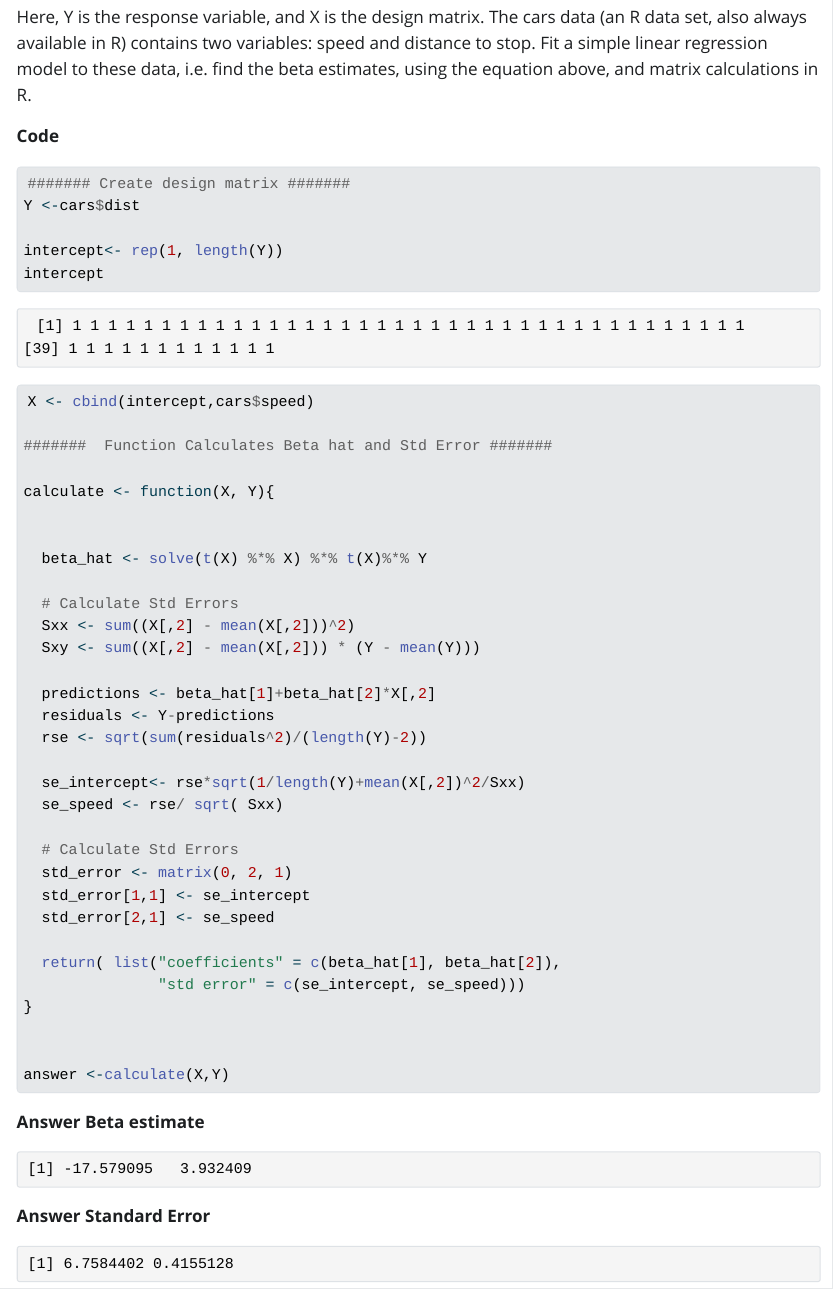
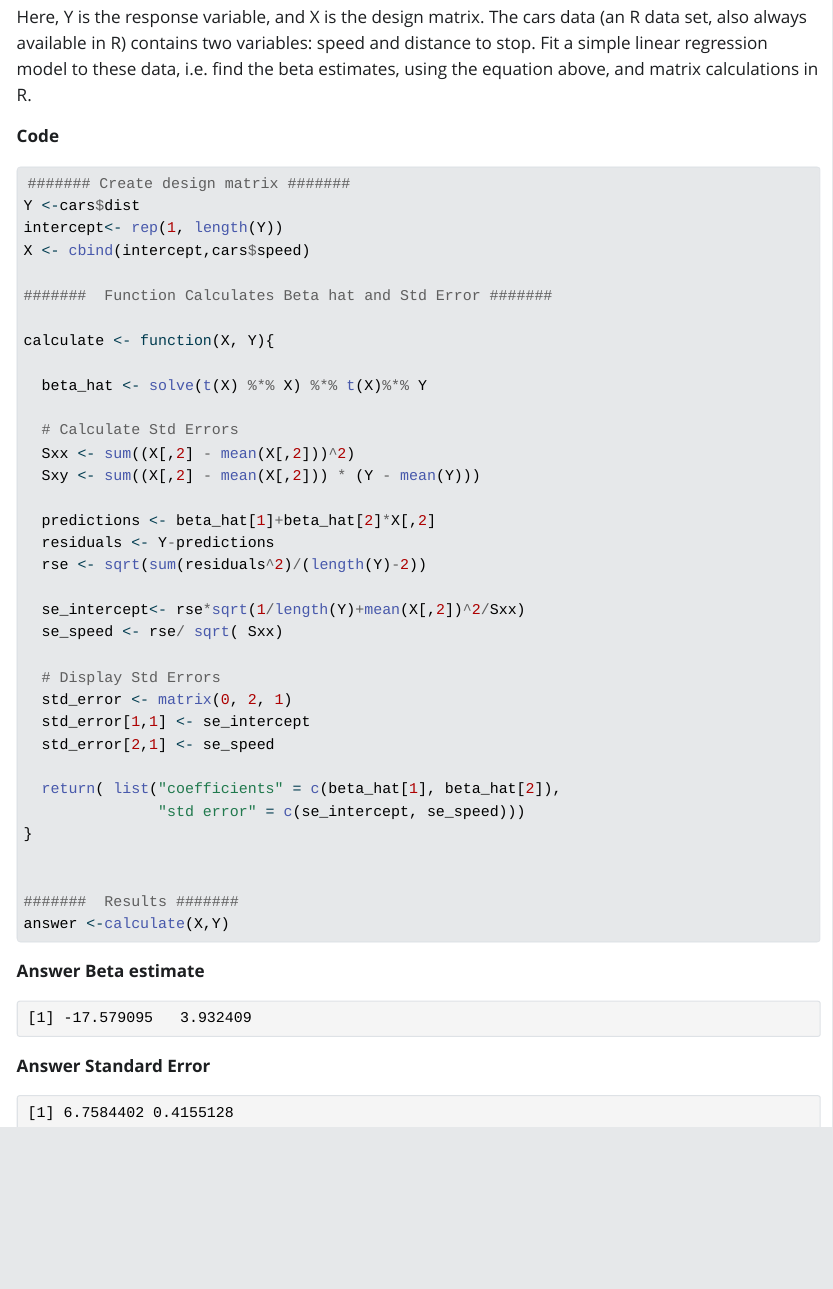
Before and after one commit to Roche-Witbooi/Practical-One, a Quarto document (q3.qmd): the page in a window 1100 px wide, from 140 px down. The pictures show the output file _output/q3.html that the author committed with the source, opened offline; Quarto's library style sheets are replaced by a plain one without menus.

Commit message:
Fix rendered HTML

````diff
--- a/q3.qmd
+++ b/q3.qmd
@@ -11,16 +11,12 @@ Here, Y is the response variable, and X is the design matrix. The cars data (an
 ```{r}
 ####### Create design matrix #######
 Y <-cars$dist
-
 intercept<- rep(1, length(Y))
-intercept
-
 X <- cbind(intercept,cars$speed)
 
 #######  Function Calculates Beta hat and Std Error #######
 
 calculate <- function(X, Y){
-
 
   beta_hat <- solve(t(X) %*% X) %*% t(X)%*% Y
 
@@ -35,7 +31,7 @@ calculate <- function(X, Y){
   se_intercept<- rse*sqrt(1/length(Y)+mean(X[,2])^2/Sxx)
   se_speed <- rse/ sqrt( Sxx)
 
-  # Calculate Std Errors
+  # Display Std Errors
   std_error <- matrix(0, 2, 1)
   std_error[1,1] <- se_intercept
   std_error[2,1] <- se_speed
@@ -45,6 +41,7 @@ calculate <- function(X, Y){
 }
 
 
+#######  Results #######
 answer <-calculate(X,Y)
 
 
````
Also changed, not shown: q4.qmd (+0 -1 lines), _output/q3.html, _output/q4.html, _output/search.json.
